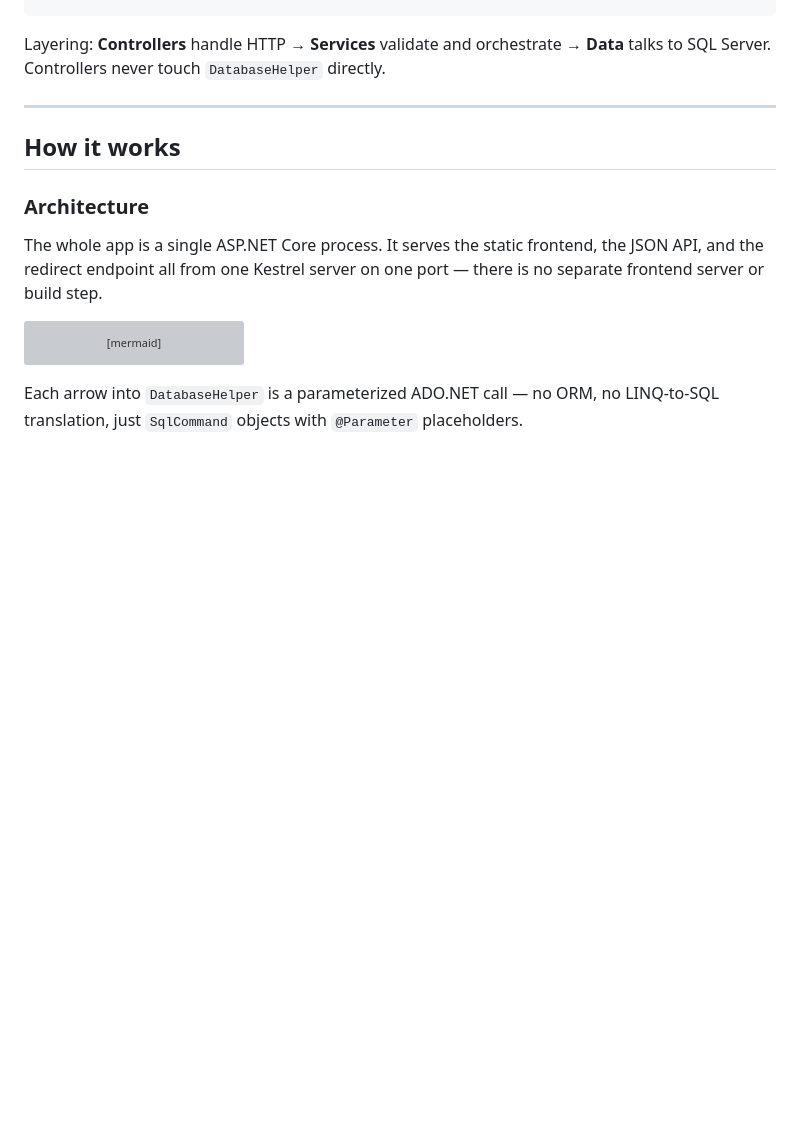
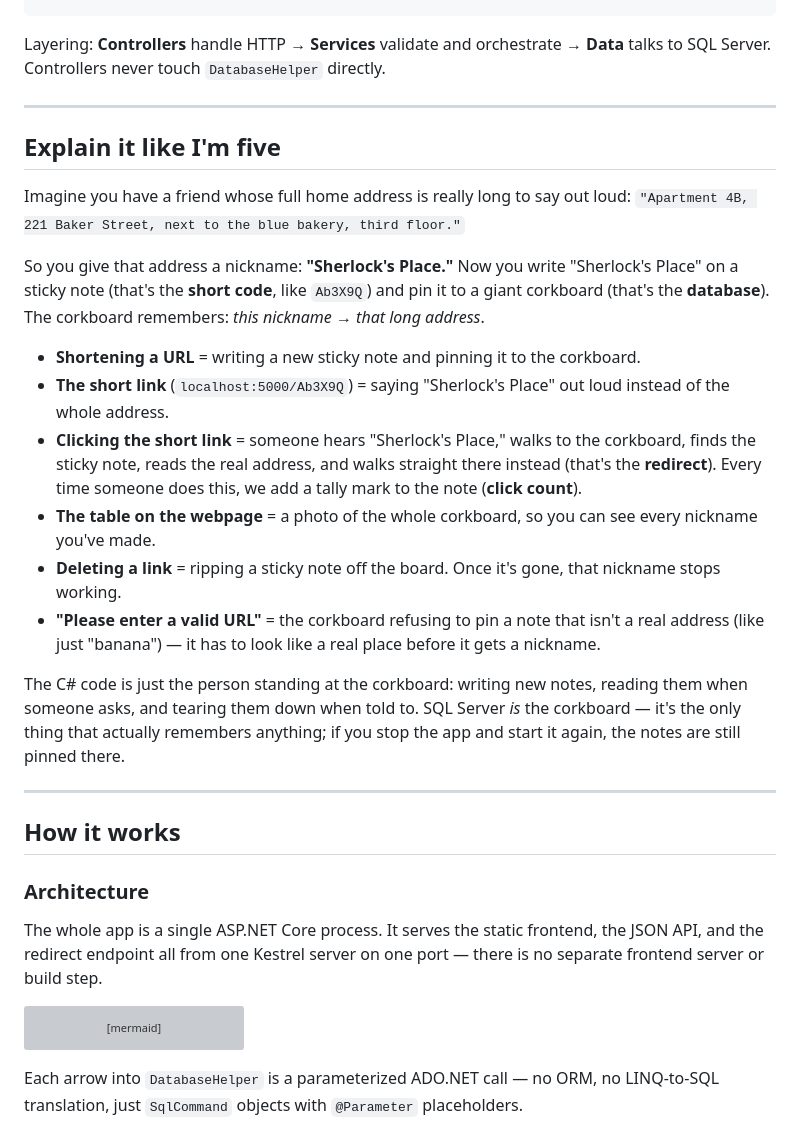
Before and after one commit to adityatiwari12/URL_Shortner, a Markdown page: README.md, the part around the change. GitHub-like rendering; blank space fills up the shorter version; grey boxes are pictures that could not be loaded.

Commit message:
Add ELI5 section to README
Plain-language corkboard/sticky-note analogy for shortening, redirecting,
click tracking, and deleting, ahead of the technical deep-dive.

````diff
--- a/README.md
+++ b/README.md
@@ -42,6 +42,24 @@ UrlShortener/
 ```
 
 Layering: **Controllers** handle HTTP → **Services** validate and orchestrate → **Data** talks to SQL Server. Controllers never touch `DatabaseHelper` directly.
+
+---
+
+## Explain it like I'm five
+
+Imagine you have a friend whose full home address is really long to say out loud:
+`"Apartment 4B, 221 Baker Street, next to the blue bakery, third floor."`
+
+So you give that address a nickname: **"Sherlock's Place."** Now you write "Sherlock's Place" on a sticky note (that's the **short code**, like `Ab3X9Q`) and pin it to a giant corkboard (that's the **database**). The corkboard remembers: *this nickname → that long address*.
+
+- **Shortening a URL** = writing a new sticky note and pinning it to the corkboard.
+- **The short link** (`localhost:5000/Ab3X9Q`) = saying "Sherlock's Place" out loud instead of the whole address.
+- **Clicking the short link** = someone hears "Sherlock's Place," walks to the corkboard, finds the sticky note, reads the real address, and walks straight there instead (that's the **redirect**). Every time someone does this, we add a tally mark to the note (**click count**).
+- **The table on the webpage** = a photo of the whole corkboard, so you can see every nickname you've made.
+- **Deleting a link** = ripping a sticky note off the board. Once it's gone, that nickname stops working.
+- **"Please enter a valid URL"** = the corkboard refusing to pin a note that isn't a real address (like just "banana") — it has to look like a real place before it gets a nickname.
+
+The C# code is just the person standing at the corkboard: writing new notes, reading them when someone asks, and tearing them down when told to. SQL Server *is* the corkboard — it's the only thing that actually remembers anything; if you stop the app and start it again, the notes are still pinned there.
 
 ---
 
````
